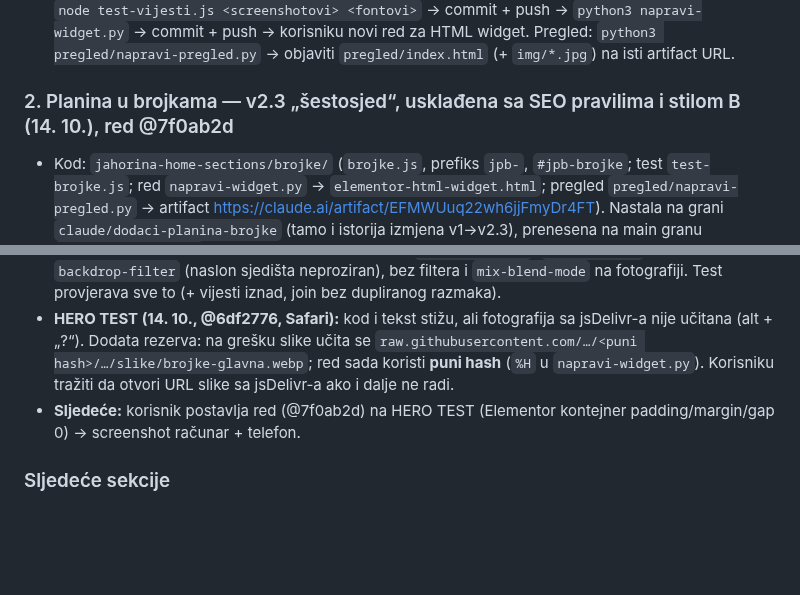
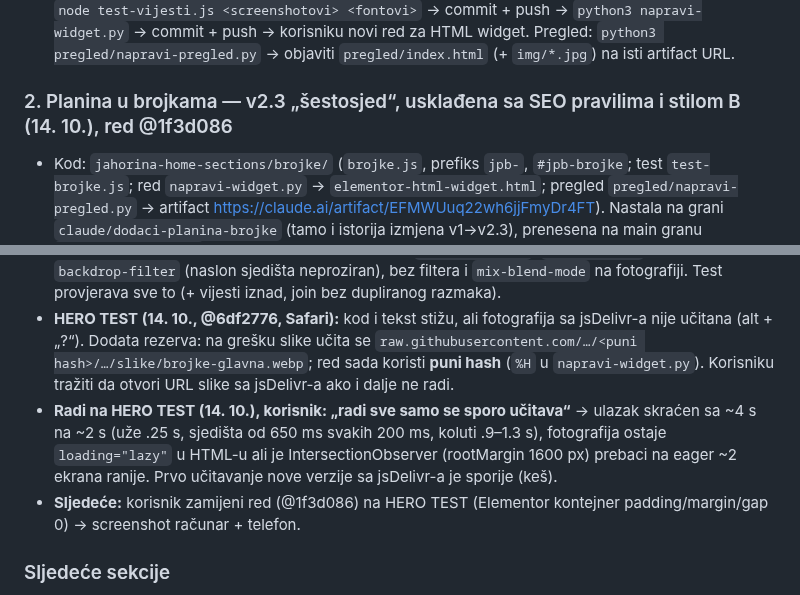
Before and after one commit to NjegosAnalyst/Webpage, a Markdown page: STANJE-PROJEKTA.md, 2 parts joined by grey strips. Drawn GitHub-style; blank space fills up the shorter version.

Commit message:
Stanje projekta: Planina u brojkama — brže učitavanje (red @1f3d086)
Co-Authored-By: Claude Opus 5.5 <noreply@anthropic.com>
Claude-Session: https://claude.ai/code/session_01DomcT7HdDVhEmMRqUe5SzS

```diff
--- a/STANJE-PROJEKTA.md
+++ b/STANJE-PROJEKTA.md
@@ -70,14 +70,15 @@ Pročitaj ovo prije rada. Komunikacija sa korisnikom: srpski, latinica, ijekavic
 - Posljednji red za widget je uvijek u `vijesti/elementor-html-widget.html`.
 - **Svaka izmjena:** izmijeni `vijesti.js` → `bash ../alati/preuzmi-fontove.sh <fontovi>` (jednom) → `node test-vijesti.js <screenshotovi> <fontovi>` → commit + push → `python3 napravi-widget.py` → commit + push → korisniku novi red za HTML widget. Pregled: `python3 pregled/napravi-pregled.py` → objaviti `pregled/index.html` (+ `img/*.jpg`) na isti artifact URL.
 
-### 2. Planina u brojkama — v2.3 „šestosjed“, usklađena sa SEO pravilima i stilom B (14. 10.), red @7f0ab2d
+### 2. Planina u brojkama — v2.3 „šestosjed“, usklađena sa SEO pravilima i stilom B (14. 10.), red @1f3d086
 - Kod: `jahorina-home-sections/brojke/` (`brojke.js`, prefiks `jpb-`, `#jpb-brojke`; test `test-brojke.js`; red `napravi-widget.py` → `elementor-html-widget.html`; pregled `pregled/napravi-pregled.py` → artifact https://claude.ai/artifact/EFMWUuq22wh6jjFmyDr4FT). Nastala na grani `claude/dodaci-planina-brojke` (tamo i istorija izmjena v1→v2.3), prenesena na main granu `claude/brojke-main`.
 - Izgled: noćna fotografija skijanja preko cijelog kadra (`slike/brojke-glavna.webp`), reflektor jedini izvor svjetla; gore lijevo nadnaslov „Planina u brojkama“ (stil malog teksta hero-a), H2 „Olimpijska / *planina*“, uvod; pri dnu uže žičare sa četiri sjedišta šestosjeda iz profila (žičara ide slijeva nadesno), brojka u staklenom naslonu sjedišta (koluti/odometar), natpis ispod. Ulazak: uže se iscrta, sjedišta doklize i zaljuljaju se, brojka se zavrti; blago njihanje dok je na ekranu; prelaz mišem zaljulja sjedište. Telefon: dva reda po dva sjedišta, svaki red na svom užetu, kratko klizanje.
 - Odbijeno: v1 (tekst i 2 × 2 brojke lijevo uz fotografiju desno, mali crteži — „nije premium i moderno“), traka staza po težini ispod km.
 - **Brojke ručno u redu** (korisnik): `data-km="54" data-zicare="18" data-nocne="10" data-sankanje="600"` (`BROJKE` u `napravi-widget.py`); WordPress se tada ne pita. Bez njih kod čita tekst WP stranice `data-stranica`.
 - **SEO (14. 10.):** 0 × H1; H2 „Olimpijska planina“; svaka brojka je **H3** („54 km alpskih skijaških staza“ — broj je skriven tekst, cifre u sjedištu `aria-hidden`); uvod „Staze ski centra Jahorina …“; slika alt „Noćno skijanje na Olimpijskoj planini Jahorina …“, `loading="lazy"`, `width/height`. **Telefon:** bez `backdrop-filter` (naslon sjedišta neproziran), bez filtera i `mix-blend-mode` na fotografiji. Test provjerava sve to (+ vijesti iznad, join bez dupliranog razmaka).
 - **HERO TEST (14. 10., @6df2776, Safari):** kod i tekst stižu, ali fotografija sa jsDelivr-a nije učitana (alt + „?“). Dodata rezerva: na grešku slike učita se `raw.githubusercontent.com/…/<puni hash>/…/slike/brojke-glavna.webp`; red sada koristi **puni hash** (`%H` u `napravi-widget.py`). Korisniku tražiti da otvori URL slike sa jsDelivr-a ako i dalje ne radi.
-- **Sljedeće:** korisnik postavlja red (@7f0ab2d) na HERO TEST (Elementor kontejner padding/margin/gap 0) → screenshot računar + telefon.
+- **Radi na HERO TEST (14. 10.), korisnik: „radi sve samo se sporo učitava“** → ulazak skraćen sa ~4 s na ~2 s (uže .25 s, sjedišta od 650 ms svakih 200 ms, koluti .9–1.3 s), fotografija ostaje `loading="lazy"` u HTML-u ali je IntersectionObserver (rootMargin 1600 px) prebaci na eager ~2 ekrana ranije. Prvo učitavanje nove verzije sa jsDelivr-a je sporije (keš).
+- **Sljedeće:** korisnik zamijeni red (@1f3d086) na HERO TEST (Elementor kontejner padding/margin/gap 0) → screenshot računar + telefon.
 
 ### Sljedeće sekcije
 - Događaji → Uživaj i van staze → Pratite Jahorinu, plus Danas na Jahorini iznad vijesti (Planina u brojkama urađena). Korisnik bira kojom se nastavlja. Događaji: započeto na grani `claude/dogadjaji-pocetna` — čekaju se korisnikovi screenshotovi.
```
